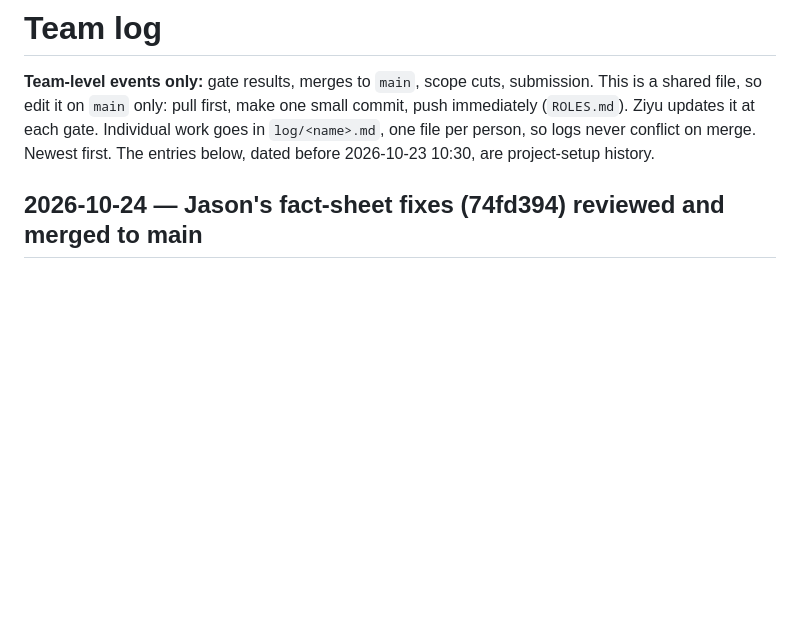
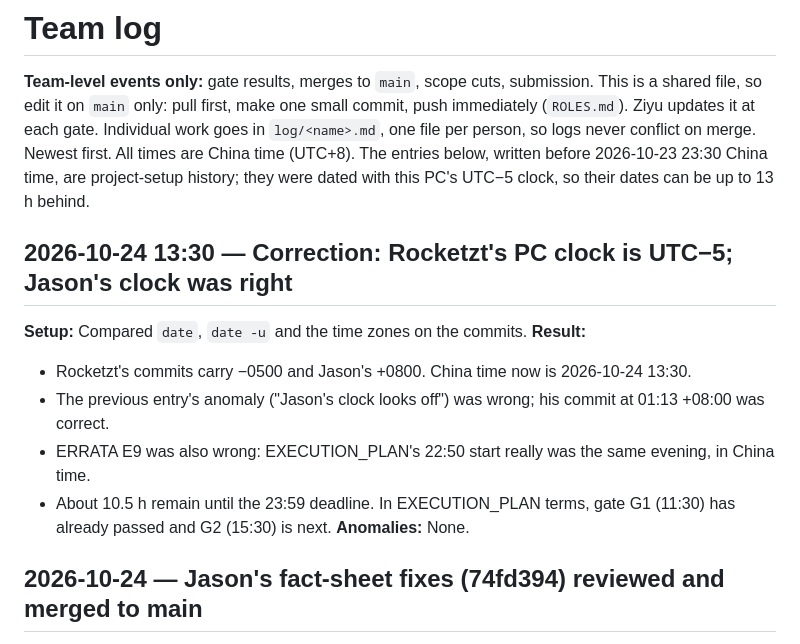
Before and after one commit to Rocketzt/t3-copilot, a Markdown page: docs/project/LOG.md, the part around the change. Rendered like a GitHub page; blank space fills up the shorter version.

Commit message:
Correct time-zone mistakes: use China time; withdraw ERRATA E9
Co-Authored-By: Claude Opus 5.5 <noreply@anthropic.com>

```diff
--- a/docs/project/LOG.md
+++ b/docs/project/LOG.md
@@ -2,7 +2,19 @@
 
 **Team-level events only:** gate results, merges to `main`, scope cuts, submission. This is a shared file, so edit
 it on `main` only: pull first, make one small commit, push immediately (`ROLES.md`). Ziyu updates it at each gate. Individual work goes in `log/<name>.md`, one file per person, so logs never
-conflict on merge. Newest first. The entries below, dated before 2026-10-23 10:30, are project-setup history.
+conflict on merge. Newest first. All times are China time (UTC+8). The entries below, written before 2026-10-23 23:30 China time,
+are project-setup history; they were dated with this PC's UTC−5 clock, so their dates can be up to 13 h behind.
+
+## 2026-10-24 13:30 — Correction: Rocketzt's PC clock is UTC−5; Jason's clock was right
+
+**Setup:** Compared `date`, `date -u` and the time zones on the commits.
+**Result:**
+- Rocketzt's commits carry −0500 and Jason's +0800. China time now is 2026-10-24 13:30.
+- The previous entry's anomaly ("Jason's clock looks off") was wrong; his commit at 01:13 +08:00 was correct.
+- ERRATA E9 was also wrong: EXECUTION_PLAN's 22:50 start really was the same evening, in China time.
+- About 10.5 h remain until the 23:59 deadline. In EXECUTION_PLAN terms, gate G1 (11:30) has already passed and G2
+  (15:30) is next.
+**Anomalies:** None.
 
 ## 2026-10-24 — Jason's fact-sheet fixes (74fd394) reviewed and merged to main
 
```
Also changed, not shown: docs/planning/ERRATA.md (+1 -1 lines).
